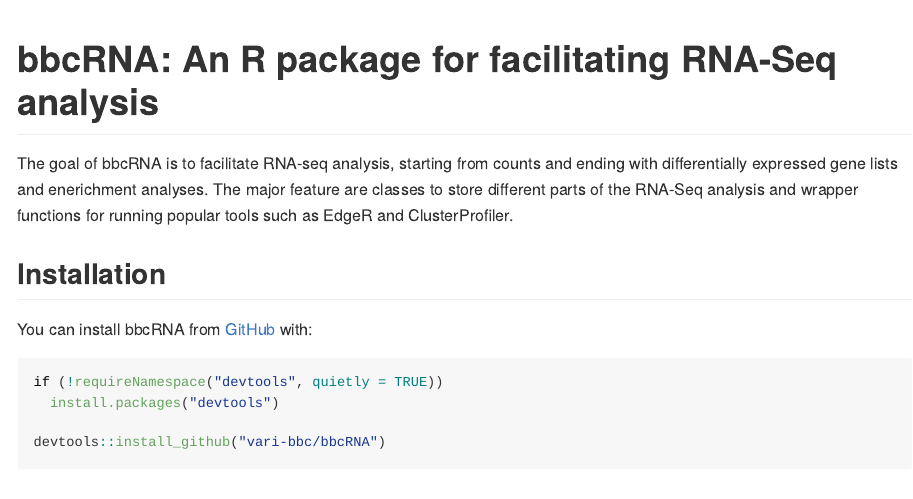
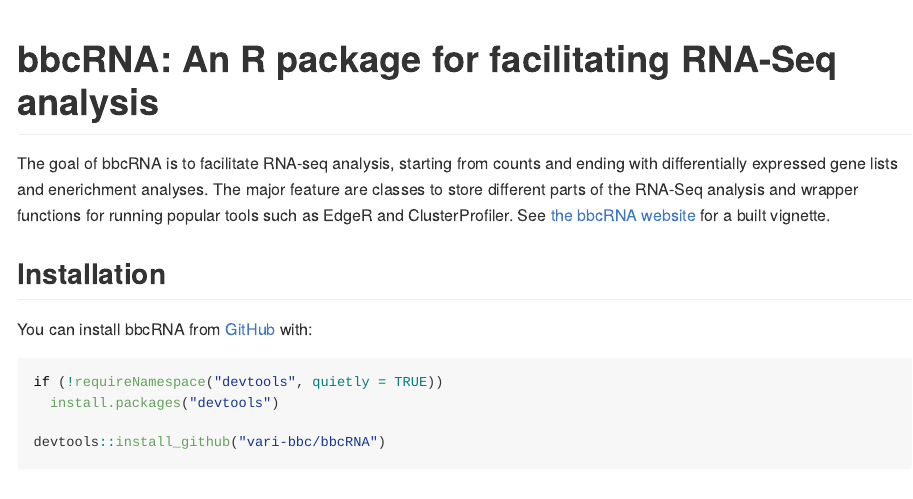
Before and after one commit to vari-bbc/bbcRNA, an R Markdown document (README.Rmd): the page in a window 1100 px wide, from its top. The pictures show the output file README.md that the author committed with the source, drawn offline in the style of GitHub.

Commit message:
Updated README

```diff
--- a/README.Rmd
+++ b/README.Rmd
@@ -18,6 +18,8 @@
 ending with differentially expressed gene lists and enerichment analyses. The
 major feature are classes to store different parts of the RNA-Seq analysis and
 wrapper functions for running popular tools such as EdgeR and ClusterProfiler.
+See [the bbcRNA website](https://vari-bbc.github.io/bbcRNA/) for a built
+vignette.
 
 ## Installation
 
```
Also changed, not shown: README.md.
